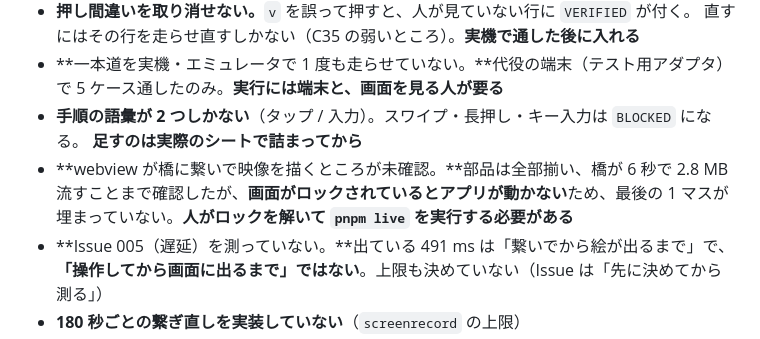
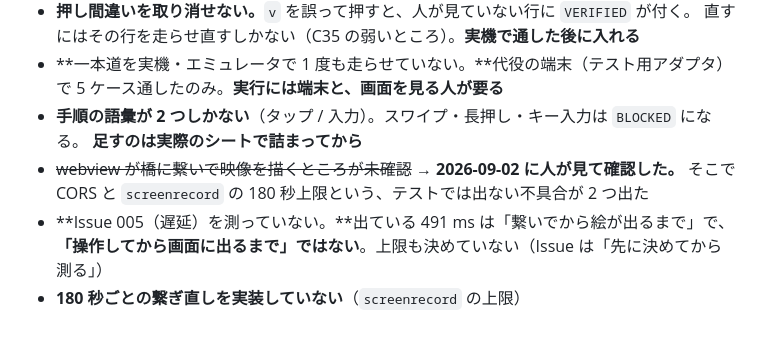
Before and after one commit to meta-taro/git-qa, a Markdown page: .claude/project-status.md, the part around one of its changes. Rendered like a GitHub page.

```diff
--- a/.claude/project-status.md
+++ b/.claude/project-status.md
@@ -402,9 +427,8 @@ uiautomator が返さない要素・USB の切断といった実機固有の癖
   5 ケース通したのみ。**実行には端末と、画面を見る人が要る**
 - **手順の語彙が 2 つしかない**（タップ / 入力）。スワイプ・長押し・キー入力は `BLOCKED` になる。
   **足すのは実際のシートで詰まってから**
-- **webview が橋に繋いで映像を描くところが未確認。**部品は全部揃い、橋が 6 秒で 2.8 MB
-  流すことまで確認したが、**画面がロックされているとアプリが動かない**ため、最後の 1 マスが
-  埋まっていない。**人がロックを解いて `pnpm live` を実行する必要がある**
+- ~~webview が橋に繋いで映像を描くところが未確認~~ → **2026-09-02 に人が見て確認した。**
+  そこで CORS と `screenrecord` の 180 秒上限という、テストでは出ない不具合が 2 つ出た
 - **Issue 005（遅延）を測っていない。**出ている 491 ms は「繋いでから絵が出るまで」で、
   **「操作してから画面に出るまで」ではない**。上限も決めていない（Issue は「先に決めてから測る」）
 - **180 秒ごとの繋ぎ直しを実装していない**（`screenrecord` の上限）
```
Also changed, not shown: other parts of .claude/project-status.md (+28 -3 lines), .claude/issues/004-one-pass-android.md (+17 -0 lines).
